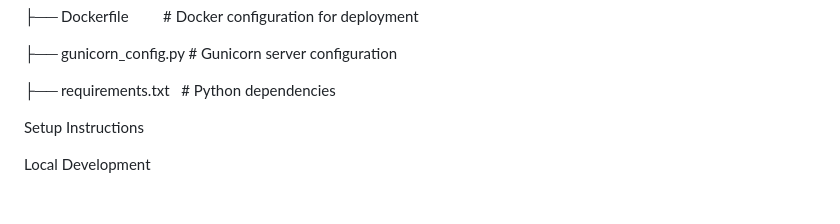
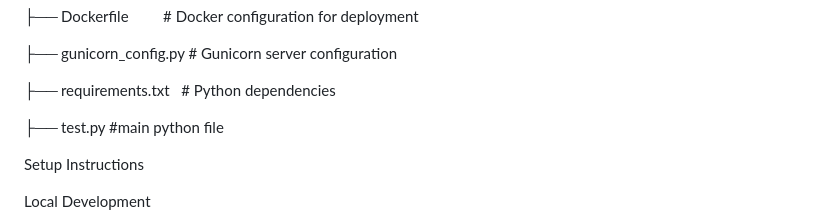
Before and after one commit to harir2002/ozonetell, a Markdown page: README.md, the part around the change. Rendered like a GitHub page; blank space fills up the shorter version.

```diff
--- a/README.md
+++ b/README.md
@@ -40,6 +40,8 @@ OZONETELL_MAIN/
 ├── gunicorn_config.py # Gunicorn server configuration
 
 ├── requirements.txt   # Python dependencies
+
+├── test.py            #main python file
 
 
 Setup Instructions
```
